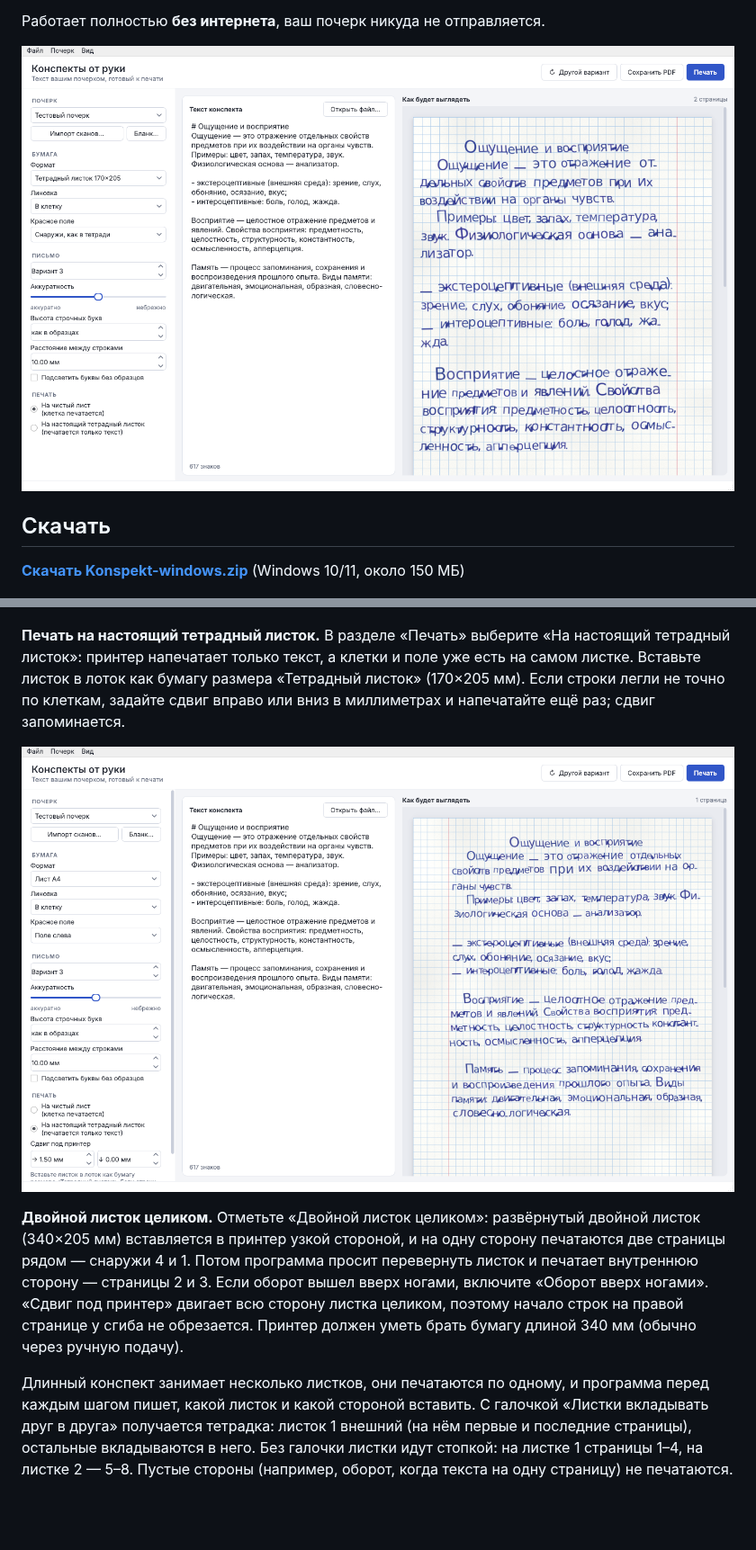
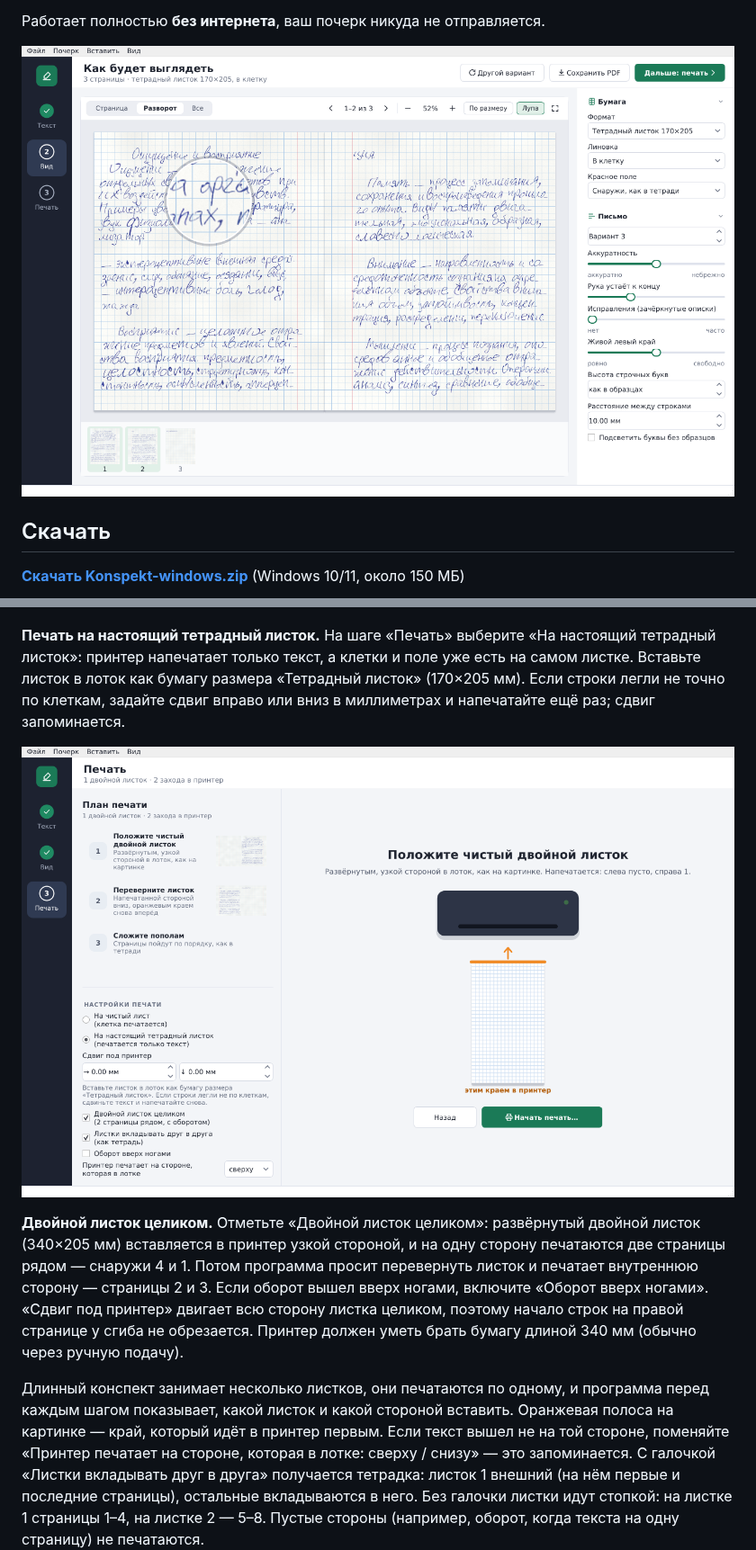
Before and after one commit to Carpmana/konspekty-ot-ruki, a Markdown page: README.md, 2 parts joined by grey strips. Shown at 90% size. Drawn GitHub-style; pictures changed too: docs/okno-kletka.png, docs/okno-pechat.png; blank space fills up the shorter version.

```diff
--- a/README.md
+++ b/README.md
@@ -72,7 +76,7 @@
 
 ![Тетрадный листок в линейку](docs/okno-lineyka.png)
 
-**Печать на настоящий тетрадный листок.** В разделе «Печать» выберите
+**Печать на настоящий тетрадный листок.** На шаге «Печать» выберите
 «На настоящий тетрадный листок»: принтер напечатает только текст, а клетки
 и поле уже есть на самом листке. Вставьте листок в лоток как бумагу размера
 «Тетрадный листок» (170×205 мм). Если строки легли не точно по клеткам,
@@ -91,7 +95,10 @@
 должен уметь брать бумагу длиной 340 мм (обычно через ручную подачу).
 
 Длинный конспект занимает несколько листков, они печатаются по одному, и
-программа перед каждым шагом пишет, какой листок и какой стороной вставить.
+программа перед каждым шагом показывает, какой листок и какой стороной
+вставить. Оранжевая полоса на картинке — край, который идёт в принтер
+первым. Если текст вышел не на той стороне, поменяйте «Принтер печатает
+на стороне, которая в лотке: сверху / снизу» — это запоминается.
 С галочкой «Листки вкладывать друг в друга» получается тетрадка: листок 1
 внешний (на нём первые и последние страницы), остальные вкладываются в него.
 Без галочки листки идут стопкой: на листке 1 страницы 1–4, на листке 2 — 5–8.
```
Also changed, not shown: other parts of README.md (+7 -3 lines), 5 other files.
